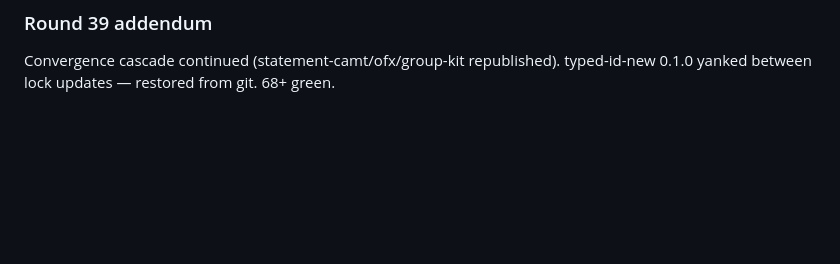
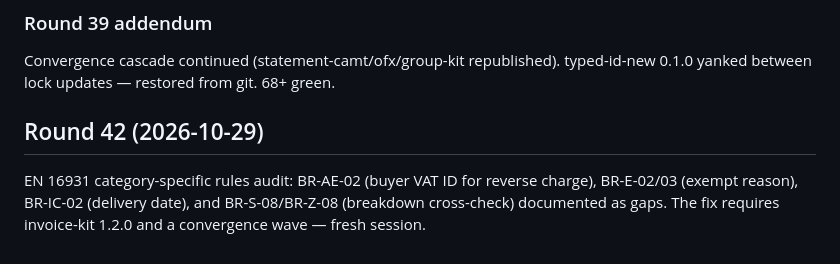
Before and after one commit to WyattAu/engineering-standards, a Markdown page: LOOP.md, the part around the change. Drawn GitHub-style; blank space fills up the shorter version.

```diff
--- a/LOOP.md
+++ b/LOOP.md
@@ -244,3 +244,10 @@ lesson is now mechanical. Audit 247/208/136, 0 errors.
 
 Convergence cascade continued (statement-camt/ofx/group-kit republished).
 typed-id-new 0.1.0 yanked between lock updates — restored from git. 68+ green.
+
+## Round 42 (2026-10-29)
+
+EN 16931 category-specific rules audit: BR-AE-02 (buyer VAT ID for
+reverse charge), BR-E-02/03 (exempt reason), BR-IC-02 (delivery date),
+and BR-S-08/BR-Z-08 (breakdown cross-check) documented as gaps. The fix
+requires invoice-kit 1.2.0 and a convergence wave — fresh session.
```
Also changed, not shown: ROADMAP.md (+32 -0 lines).
